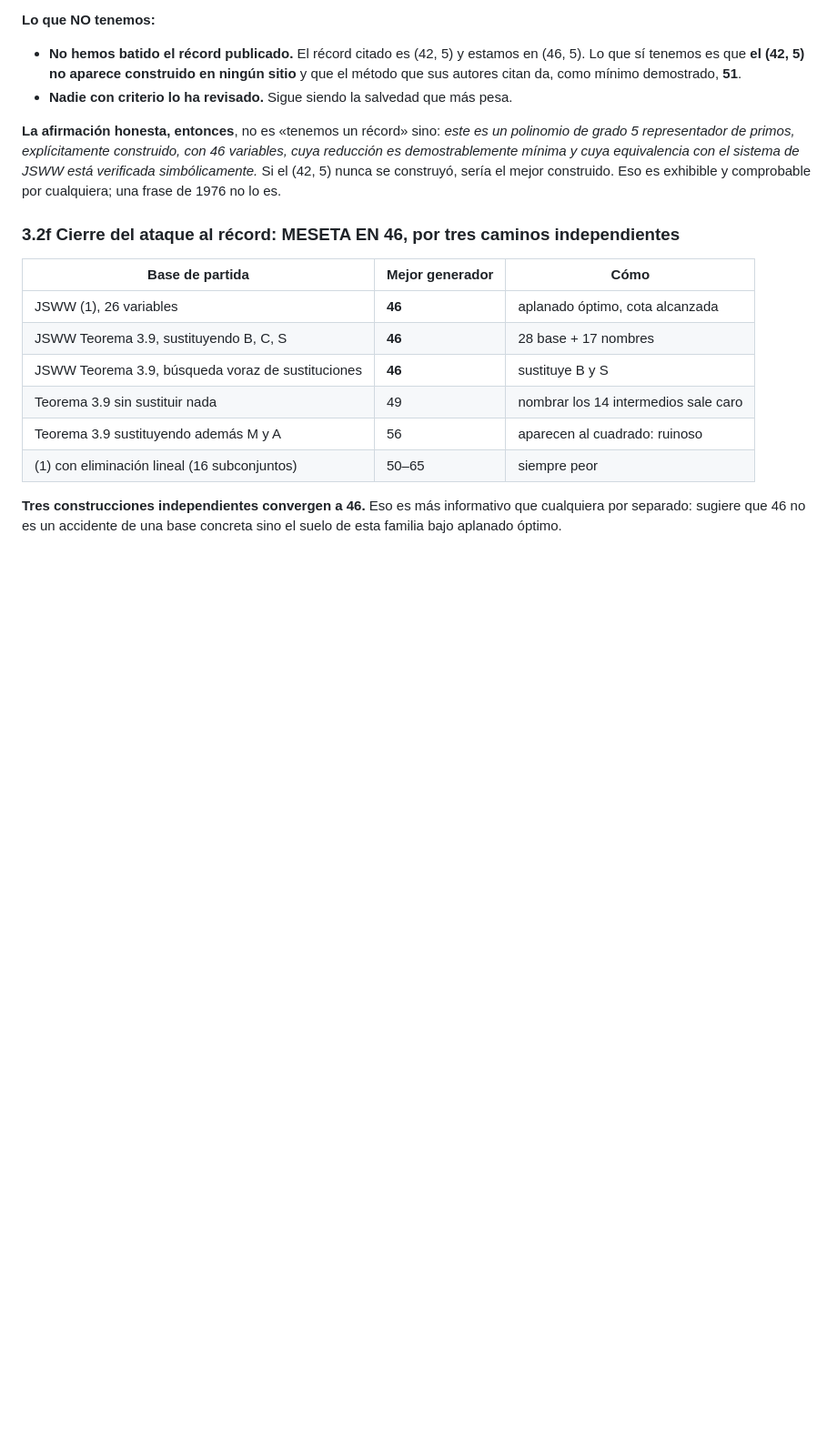
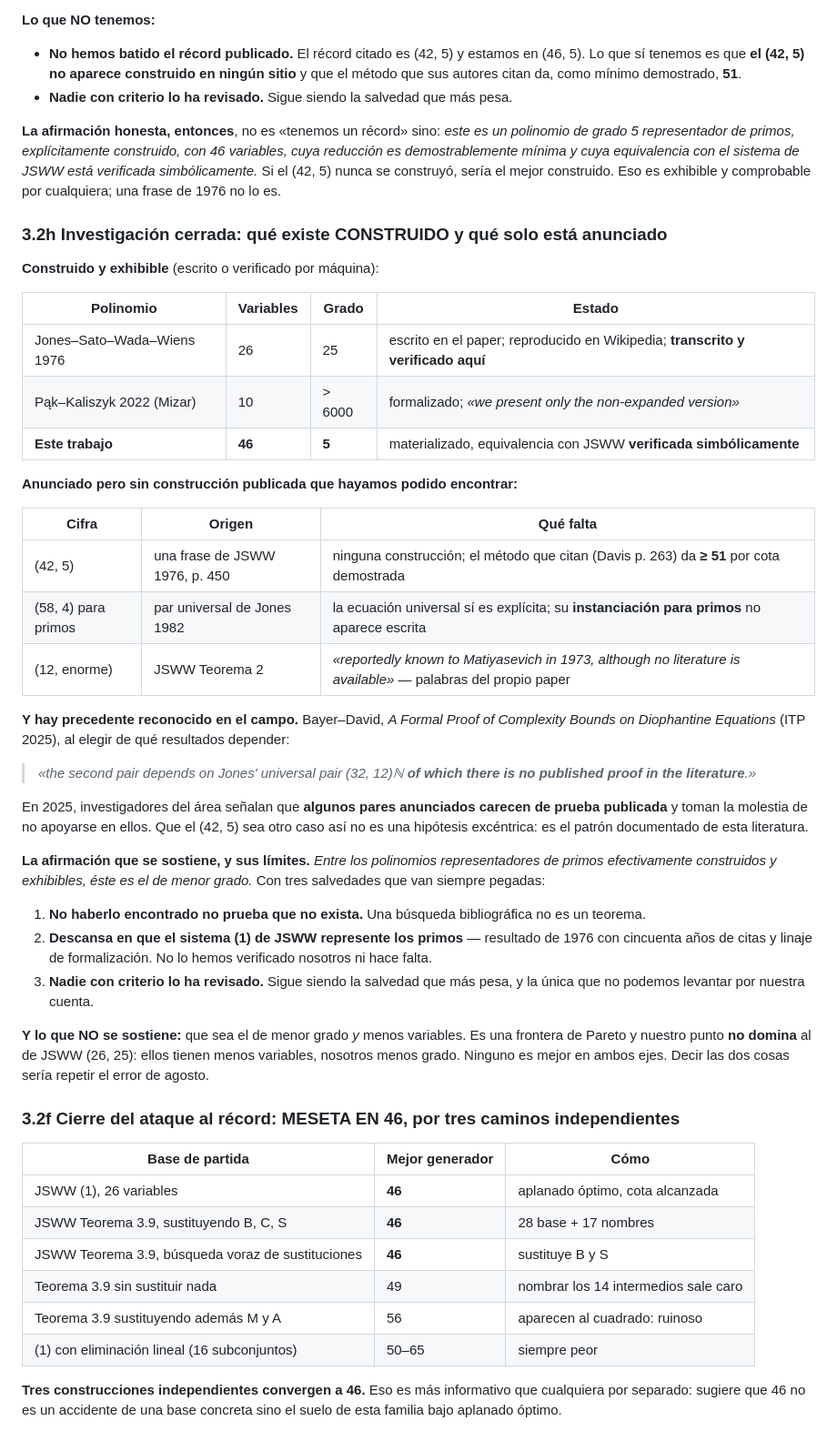
Before and after one commit to Javitax47/Proyecto-Diophantus, a Markdown page: ESTADO_CALCULO_DIOFANTICO.md, the part around the change. Shown at 91% size. Drawn GitHub-style; blank space fills up the shorter version.

Commit message:
docs: investigación cerrada — qué está construido y qué solo anunciado
CONSTRUIDO Y EXHIBIBLE (escrito o verificado por máquina):
  JSWW 1976             (26, 25)   escrito; reproducido en Wikipedia; verificado aquí
  Pąk-Kaliszyk 2022     (10, >6000) formalizado en Mizar, "non-expanded version"
  Este trabajo          (46, 5)    materializado; equivalencia con JSWW verificada

ANUNCIADO SIN CONSTRUCCIÓN PUBLICADA QUE HAYAMOS ENCONTRADO:
  (42, 5)      una frase de JSWW p.450; el método citado (Davis p.263) da >= 51
  (58, 4)      par universal de Jones 1982; sin instanciación para primos escrita
  (12, enorme) JSWW Teorema 2: "reportedly known to Matiyasevich in 1973, although
               no literature is available" — palabras del propio paper

PRECEDENTE RECONOCIDO EN EL CAMPO. Bayer-David, ITP 2025, al elegir de qué
resultados depender: "the second pair depends on Jones' universal pair (32,12)_N
of which there is no published proof in the literature". En 2025, investigadores
del área señalan que algunos pares anunciados carecen de prueba publicada y evitan
apoyarse en ellos. Que el (42,5) sea otro caso así no es una hipótesis excéntrica:
es el patrón documentado de esta literatura.

LA AFIRMACIÓN QUE SE SOSTIENE: entre los polinomios representadores de primos
efectivamente construidos y exhibibles, éste es el de MENOR GRADO. Con tres
salvedades pegadas: no haberlo encontrado no prueba que no exista; descansa en que
(1) represente los primos; nadie con criterio lo ha revisado.

LO QUE NO SE SOSTIENE: que sea el de menor grado Y menos variables. Es una frontera
de Pareto y nuestro punto NO domina al de JSWW (26,25): ellos tienen menos
variables, nosotros menos grado. Decir las dos cosas sería repetir el error de agosto.

Co-Authored-By: Claude Opus 5 <noreply@anthropic.com>
Claude-Session: https://claude.ai/code/session_01LEqsafaZVh1UouaXpwB9fg

```diff
--- a/ESTADO_CALCULO_DIOFANTICO.md
+++ b/ESTADO_CALCULO_DIOFANTICO.md
@@ -385,6 +385,48 @@ demostrablemente mínima y cuya equivalencia con el sistema de JSWW está verifi
 simbólicamente.* Si el (42, 5) nunca se construyó, sería el mejor construido. Eso es exhibible y
 comprobable por cualquiera; una frase de 1976 no lo es.
 
+### 3.2h Investigación cerrada: qué existe CONSTRUIDO y qué solo está anunciado
+
+**Construido y exhibible** (escrito o verificado por máquina):
+
+| Polinomio | Variables | Grado | Estado |
+|---|---|---|---|
+| Jones–Sato–Wada–Wiens 1976 | 26 | 25 | escrito en el paper; reproducido en Wikipedia; **transcrito y verificado aquí** |
+| Pąk–Kaliszyk 2022 (Mizar) | 10 | > 6000 | formalizado; *«we present only the non-expanded version»* |
+| **Este trabajo** | **46** | **5** | materializado, equivalencia con JSWW **verificada simbólicamente** |
+
+**Anunciado pero sin construcción publicada que hayamos podido encontrar:**
+
+| Cifra | Origen | Qué falta |
+|---|---|---|
+| (42, 5) | una frase de JSWW 1976, p. 450 | ninguna construcción; el método que citan (Davis p. 263) da **≥ 51** por cota demostrada |
+| (58, 4) para primos | par universal de Jones 1982 | la ecuación universal sí es explícita; su **instanciación para primos** no aparece escrita |
+| (12, enorme) | JSWW Teorema 2 | *«reportedly known to Matiyasevich in 1973, although no literature is available»* — palabras del propio paper |
+
+**Y hay precedente reconocido en el campo.** Bayer–David, *A Formal Proof of Complexity Bounds on
+Diophantine Equations* (ITP 2025), al elegir de qué resultados depender:
+
+> *«the second pair depends on Jones' universal pair (32, 12)ℕ **of which there is no published
+> proof in the literature**.»*
+
+En 2025, investigadores del área señalan que **algunos pares anunciados carecen de prueba
+publicada** y toman la molestia de no apoyarse en ellos. Que el (42, 5) sea otro caso así no es
+una hipótesis excéntrica: es el patrón documentado de esta literatura.
+
+**La afirmación que se sostiene, y sus límites.** *Entre los polinomios representadores de primos
+efectivamente construidos y exhibibles, éste es el de menor grado.* Con tres salvedades que van
+siempre pegadas:
+
+1. **No haberlo encontrado no prueba que no exista.** Una búsqueda bibliográfica no es un teorema.
+2. **Descansa en que el sistema (1) de JSWW represente los primos** — resultado de 1976 con
+   cincuenta años de citas y linaje de formalización. No lo hemos verificado nosotros ni hace falta.
+3. **Nadie con criterio lo ha revisado.** Sigue siendo la salvedad que más pesa, y la única que no
+   podemos levantar por nuestra cuenta.
+
+**Y lo que NO se sostiene:** que sea el de menor grado *y* menos variables. Es una frontera de
+Pareto y nuestro punto **no domina** al de JSWW (26, 25): ellos tienen menos variables, nosotros
+menos grado. Ninguno es mejor en ambos ejes. Decir las dos cosas sería repetir el error de agosto.
+
 ### 3.2f Cierre del ataque al récord: MESETA EN 46, por tres caminos independientes
 
 | Base de partida | Mejor generador | Cómo |
```
